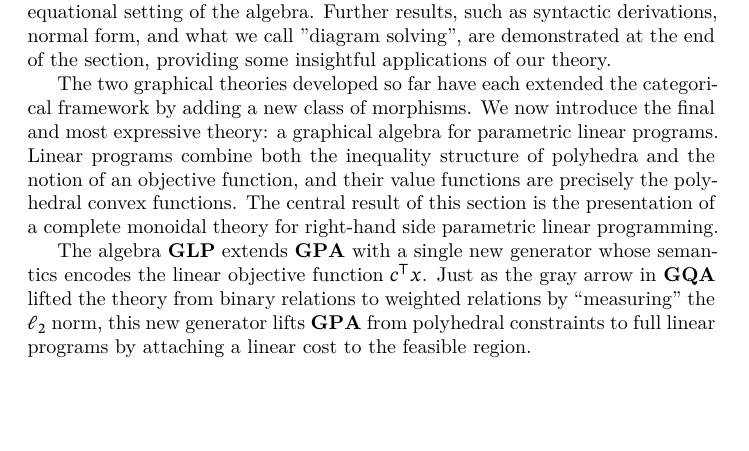
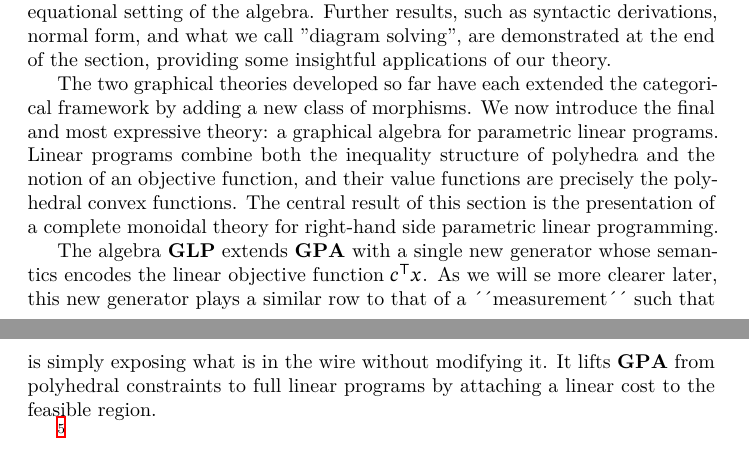
Before and after one commit to brunoCCOS/glp, a LaTeX paper (paper/main.tex, which reads paper/sections/syntax.tex): part of page 18 of 30 before the commit and two parts of pages 18 and 19 of 30 after it, the two joined at a grey line, cut so that both start at the same text, the shorter picture padded with empty space. Compiled offline with XeLaTeX; a LaTeX package or settings file that is missing is left out.

Commit message:
improve writing a bit

```diff
--- a/paper/sections/syntax.tex
+++ b/paper/sections/syntax.tex
@@ -18,11 +18,15 @@ complete monoidal theory for right-hand side parametric linear programming.
 
 The algebra $\mathbf{GLP}$ extends
 $\mathbf{GPA}$ with a single new generator whose semantics encodes the
-linear objective function $c^\top x$. Just as the gray arrow in
-$\mathbf{GQA}$ lifted the theory from binary relations to weighted
-relations by ``measuring'' the $\ell_2$ norm, this new generator lifts $\mathbf{GPA}$
-from polyhedral constraints to full linear programs by attaching a
+linear objective function $c^\top x$. As we will se more clearer later, this
+new generator plays a similar row to that of a ´´measurement´´ such that is simply exposing
+what is in the wire without modifying it.
+It lifts $\mathbf{GPA}$ from polyhedral constraints
+to full linear programs by attaching a
 linear cost to the feasible region.
+
+\footnote{Analogous notion was developed by
+\cite{stein2024gqa} with their gray arrow generator, introducing the $\mathcal{l}_2$ norm}
 
 \begin{definition}[$\mathbf{GLP}$]
 	We call $\mathbf{GLP}$ the symmetric monoidal theory obtained by
```
Also changed, not shown: paper/sections/conclusion.tex (+1 -1 lines), paper/sections/semantics.tex (+1 -1 lines), paper/main.pdf.
